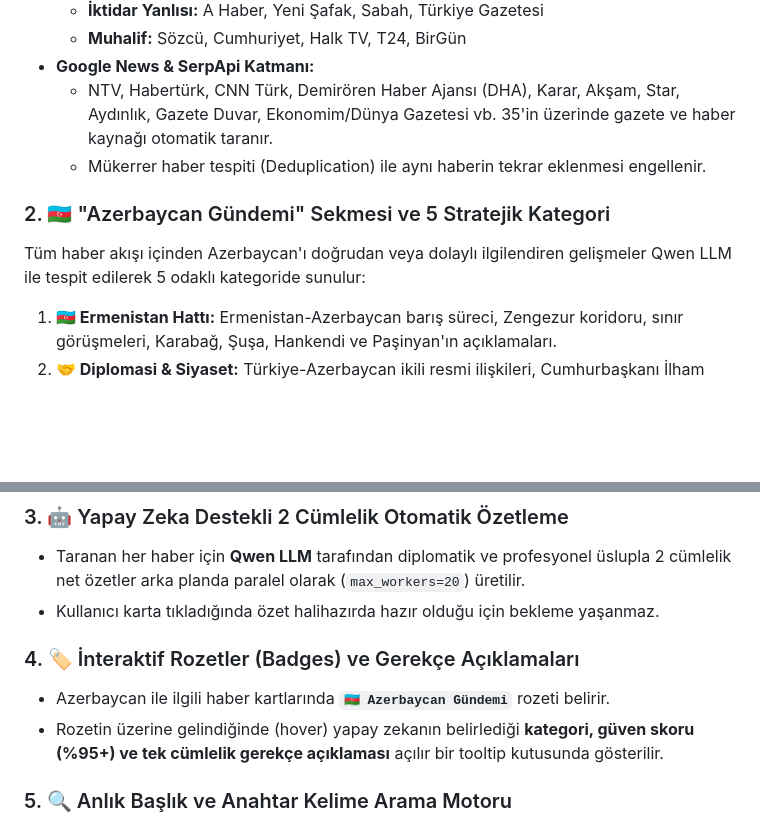
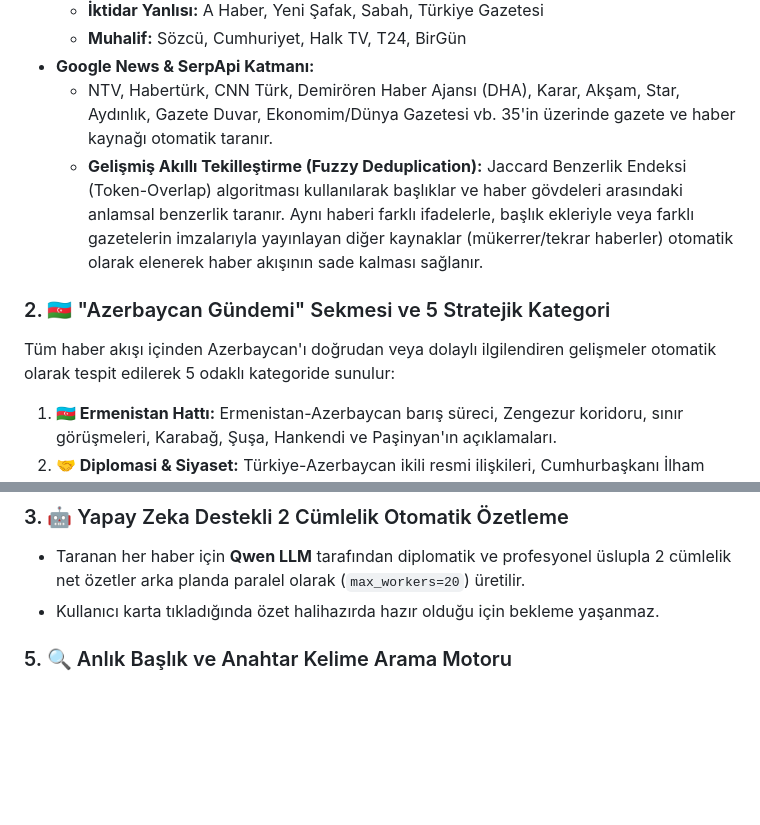
Before and after one commit to merenaydin23/tdt-medya-takip-portali, a Markdown page: README.md, 2 parts joined by grey strips. Rendered like a GitHub page; blank space fills up the shorter version.

Commit message:
docs: update README.md features to reflect badge removal and fuzzy deduplication

```diff
--- a/README.md
+++ b/README.md
@@ -19,10 +19,10 @@ Azerbaycan Cumhuriyeti Türkiye Büyükelçiliği Basın ve Halkla İlişkiler
   * **Muhalif:** Sözcü, Cumhuriyet, Halk TV, T24, BirGün
 * **Google News & SerpApi Katmanı:**
   * NTV, Habertürk, CNN Türk, Demirören Haber Ajansı (DHA), Karar, Akşam, Star, Aydınlık, Gazete Duvar, Ekonomim/Dünya Gazetesi vb. 35'in üzerinde gazete ve haber kaynağı otomatik taranır.
-  * Mükerrer haber tespiti (Deduplication) ile aynı haberin tekrar eklenmesi engellenir.
+  * **Gelişmiş Akıllı Tekilleştirme (Fuzzy Deduplication):** Jaccard Benzerlik Endeksi (Token-Overlap) algoritması kullanılarak başlıklar ve haber gövdeleri arasındaki anlamsal benzerlik taranır. Aynı haberi farklı ifadelerle, başlık ekleriyle veya farklı gazetelerin imzalarıyla yayınlayan diğer kaynaklar (mükerrer/tekrar haberler) otomatik olarak elenerek haber akışının sade kalması sağlanır.
 
 ### 2. 🇦🇿 "Azerbaycan Gündemi" Sekmesi ve 5 Stratejik Kategori
-Tüm haber akışı içinden Azerbaycan'ı doğrudan veya dolaylı ilgilendiren gelişmeler Qwen LLM ile tespit edilerek 5 odaklı kategoride sunulur:
+Tüm haber akışı içinden Azerbaycan'ı doğrudan veya dolaylı ilgilendiren gelişmeler otomatik olarak tespit edilerek 5 odaklı kategoride sunulur:
 1. **🇦🇿 Ermenistan Hattı:** Ermenistan-Azerbaycan barış süreci, Zengezur koridoru, sınır görüşmeleri, Karabağ, Şuşa, Hankendi ve Paşinyan'ın açıklamaları.
 2. **🤝 Diplomasi & Siyaset:** Türkiye-Azerbaycan ikili resmi ilişkileri, Cumhurbaşkanı İlham Aliyev, Dışişleri Bakanlığı, Büyükelçilik faaliyetleri ve üst düzey heyet temasları.
 3. **🌐 Türk Devletleri / Bölgesel:** Türk Devletleri Teşkilatı (TDT), Orta Koridor, Nahçıvan ve Hazar bölgesi projeleri.
@@ -32,10 +32,6 @@ Tüm haber akışı içinden Azerbaycan'ı doğrudan veya dolaylı ilgilendiren
 ### 3. 🤖 Yapay Zeka Destekli 2 Cümlelik Otomatik Özetleme
 * Taranan her haber için **Qwen LLM** tarafından diplomatik ve profesyonel üslupla 2 cümlelik net özetler arka planda paralel olarak (`max_workers=20`) üretilir.
 * Kullanıcı karta tıkladığında özet halihazırda hazır olduğu için bekleme yaşanmaz.
-
-### 4. 🏷️ İnteraktif Rozetler (Badges) ve Gerekçe Açıklamaları
-* Azerbaycan ile ilgili haber kartlarında **`🇦🇿 Azerbaycan Gündemi`** rozeti belirir.
-* Rozetin üzerine gelindiğinde (hover) yapay zekanın belirlediği **kategori, güven skoru (%95+) ve tek cümlelik gerekçe açıklaması** açılır bir tooltip kutusunda gösterilir.
 
 ### 5. 🔍 Anlık Başlık ve Anahtar Kelime Arama Motoru
 * Üst bardaki arama kutusuna yazıldığı anda başlık, özet, yazar veya kaynak bazında filtreleme yapılır.
```
